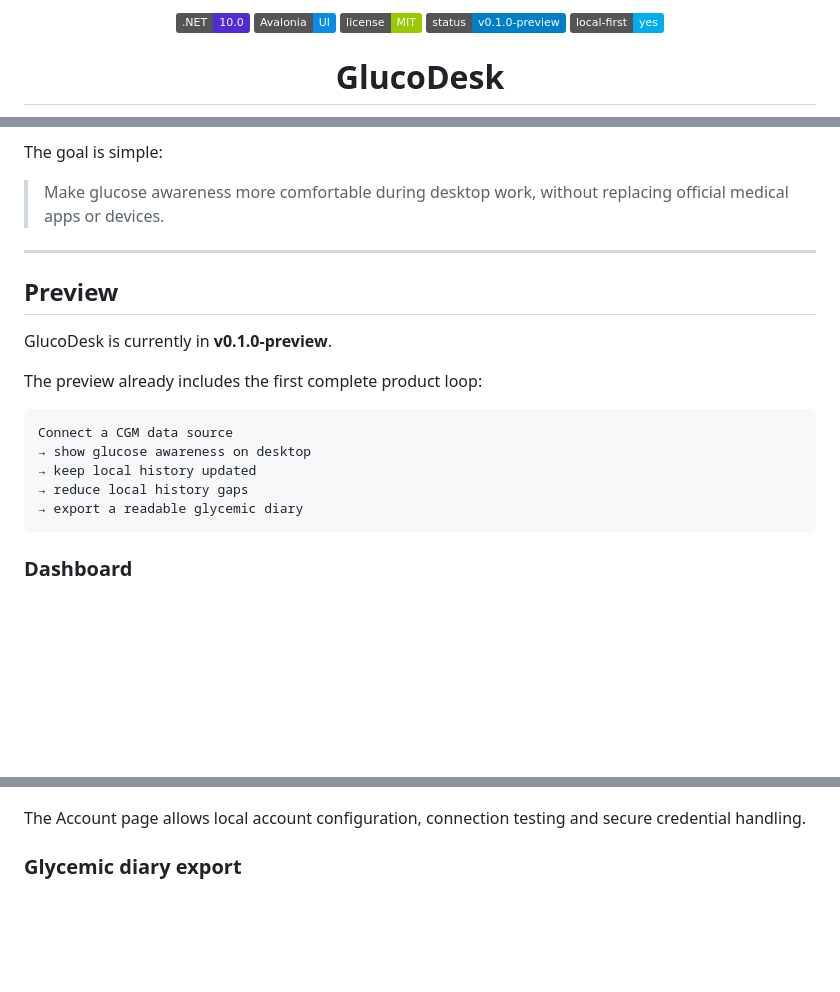
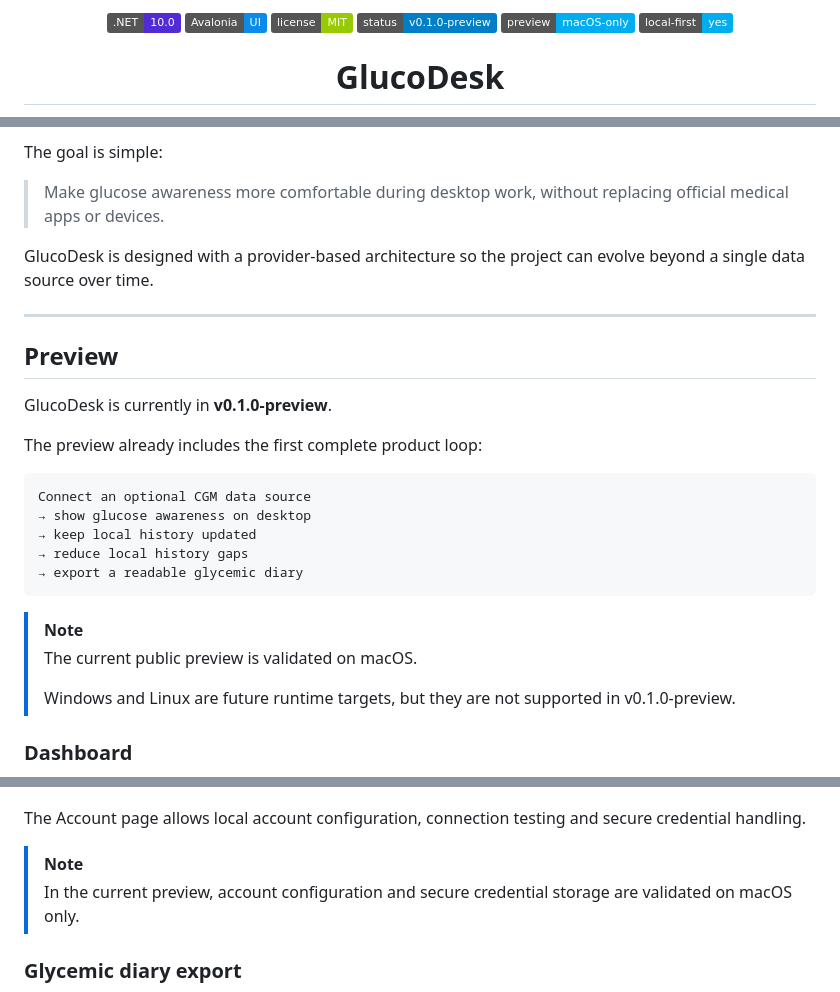
Before and after one commit to FilippoGaravaglia/GlucoDesk, a Markdown page: README.md, 3 parts joined by grey strips. Drawn GitHub-style; badges without logos; blank space fills up the shorter version.

````diff
--- a/README.md
+++ b/README.md
@@ -3,6 +7,7 @@
   <img src="https://img.shields.io/badge/Avalonia-UI-0B8CE9" alt="Avalonia UI" />
   <img src="https://img.shields.io/badge/license-MIT-green" alt="MIT license" />
   <img src="https://img.shields.io/badge/status-v0.1.0--preview-blue" alt="v0.1.0 preview" />
+  <img src="https://img.shields.io/badge/preview-macOS--only-00AEEF" alt="macOS-only preview" />
   <img src="https://img.shields.io/badge/local--first-yes-00AEEF" alt="Local-first" />
 </p>
 
@@ -76,6 +91,8 @@ The goal is simple:
 
 > Make glucose awareness more comfortable during desktop work, without replacing official medical apps or devices.
 
+GlucoDesk is designed with a provider-based architecture so the project can evolve beyond a single data source over time.
+
 ---
 
 ## Preview
@@ -85,12 +102,17 @@ GlucoDesk is currently in **v0.1.0-preview**.
 The preview already includes the first complete product loop:
 
 ```text
-Connect a CGM data source
+Connect an optional CGM data source
 → show glucose awareness on desktop
 → keep local history updated
 → reduce local history gaps
 → export a readable glycemic diary
 ```
+
+> [!NOTE]
+> The current public preview is validated on macOS.
+>
+> Windows and Linux are future runtime targets, but they are not supported in v0.1.0-preview.
 
 ### Dashboard
 
@@ -103,6 +125,9 @@ The dashboard shows the current glucose value, trend, data freshness, provider s
 ![GlucoDesk account](docs/assets/screenshots/account.png)
 
 The Account page allows local account configuration, connection testing and secure credential handling.
+
+> [!NOTE]
+> In the current preview, account configuration and secure credential storage are validated on macOS only.
 
 ### Glycemic diary export
 
````
Also changed, not shown: other parts of README.md (+65 -12 lines).
